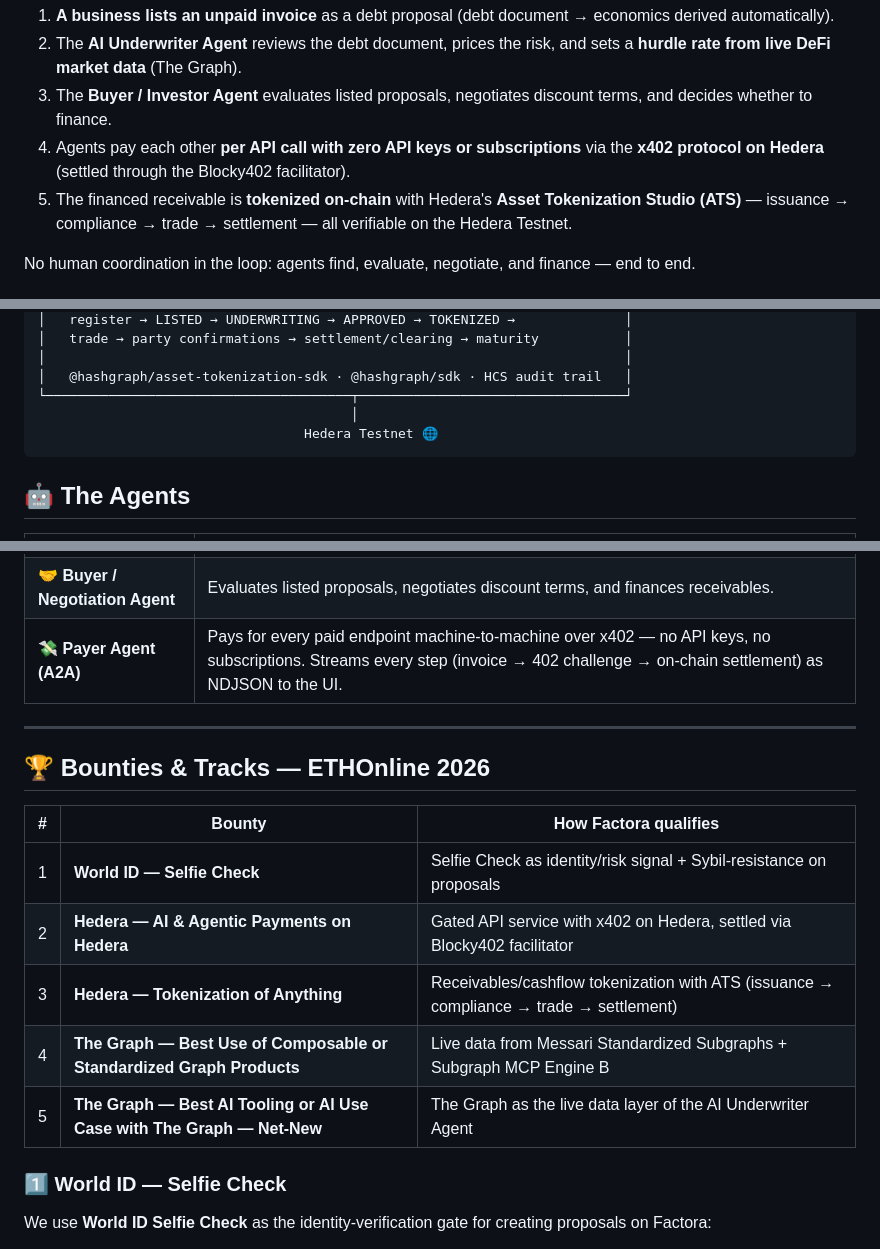
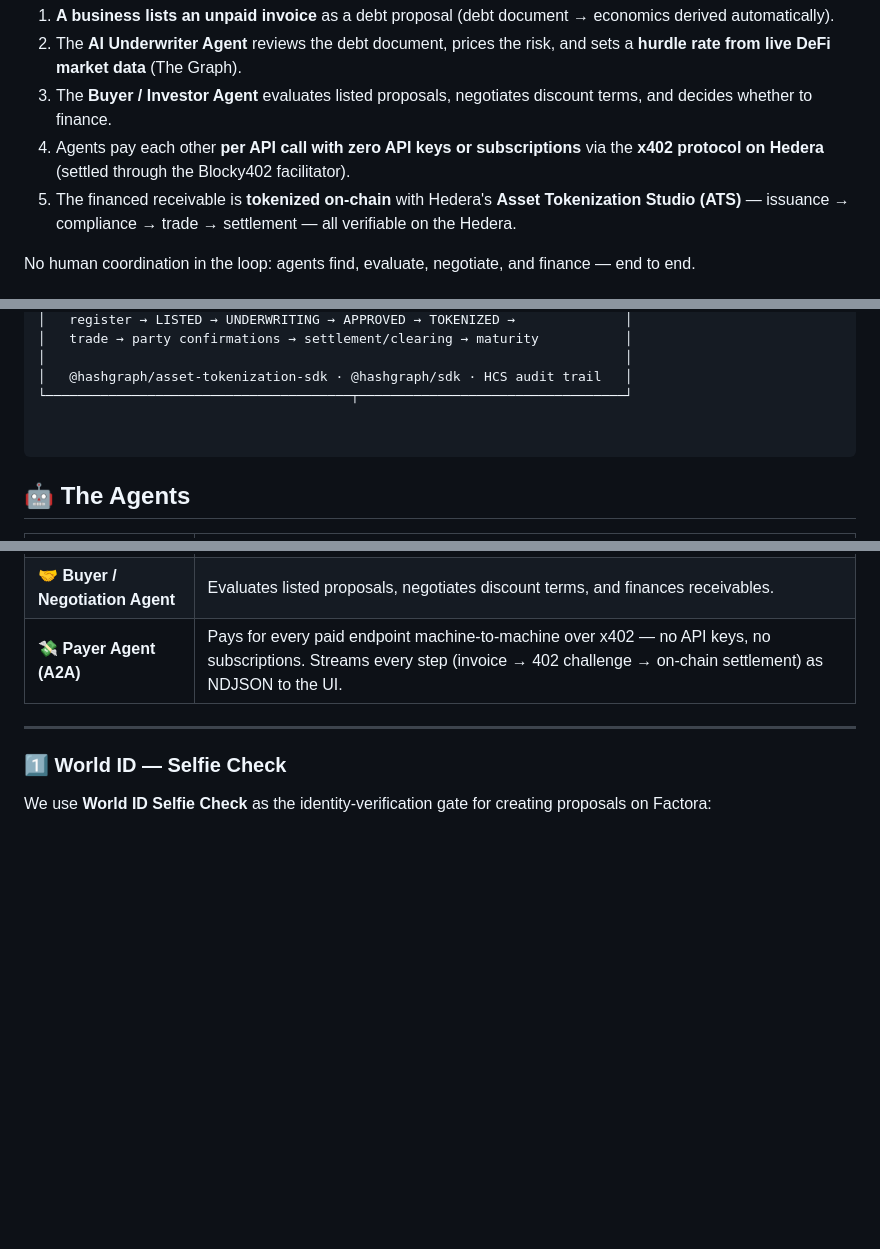
Before and after one commit to ThinkOutSideTheBlock/Factora, a Markdown page: README.md, 3 parts joined by grey strips. Drawn GitHub-style; blank space fills up the shorter version.

Commit message:
Cleaning Up the readme

````diff
--- a/README.md
+++ b/README.md
@@ -30,7 +30,7 @@ Factora turns invoice financing into an **autonomous, agent-to-agent marketplace
 2. The **AI Underwriter Agent** reviews the debt document, prices the risk, and sets a **hurdle rate from live DeFi market data** (The Graph).
 3. The **Buyer / Investor Agent** evaluates listed proposals, negotiates discount terms, and decides whether to finance.
 4. Agents pay each other **per API call with zero API keys or subscriptions** via the **x402 protocol on Hedera** (settled through the Blocky402 facilitator).
-5. The financed receivable is **tokenized on-chain** with Hedera's **Asset Tokenization Studio (ATS)** — issuance → compliance → trade → settlement — all verifiable on the Hedera Testnet.
+5. The financed receivable is **tokenized on-chain** with Hedera's **Asset Tokenization Studio (ATS)** — issuance → compliance → trade → settlement — all verifiable on the Hedera.
 
 No human coordination in the loop: agents find, evaluate, negotiate, and finance — end to end.
 
@@ -77,8 +77,8 @@ No human coordination in the loop: agents find, evaluate, negotiate, and finance
 │                                                                          │
 │   @hashgraph/asset-tokenization-sdk · @hashgraph/sdk · HCS audit trail   │
 └───────────────────────────────────────┬──────────────────────────────────┘
-                                        │
-                                  Hedera Testnet 🌐
+
+
 ```
 
 ## 🤖 The Agents
@@ -91,15 +91,6 @@ No human coordination in the loop: agents find, evaluate, negotiate, and finance
 
 ---
 
-## 🏆 Bounties & Tracks — ETHOnline 2026
-
-| # | Bounty | How Factora qualifies |
-|---|--------|------------------------|
-| 1 | **World ID — Selfie Check** | Selfie Check as identity/risk signal + Sybil-resistance on proposals |
-| 2 | **Hedera — AI & Agentic Payments on Hedera** | Gated API service with x402 on Hedera, settled via Blocky402 facilitator |
-| 3 | **Hedera — Tokenization of Anything** | Receivables/cashflow tokenization with ATS (issuance → compliance → trade → settlement) |
-| 4 | **The Graph — Best Use of Composable or Standardized Graph Products** | Live data from Messari Standardized Subgraphs + Subgraph MCP Engine B |
-| 5 | **The Graph — Best AI Tooling or AI Use Case with The Graph — Net-New** | The Graph as the live data layer of the AI Underwriter Agent |
 
 ### 1️⃣ World ID — Selfie Check
 
````
Also changed, not shown: other parts of README.md (+8 -8 lines).
